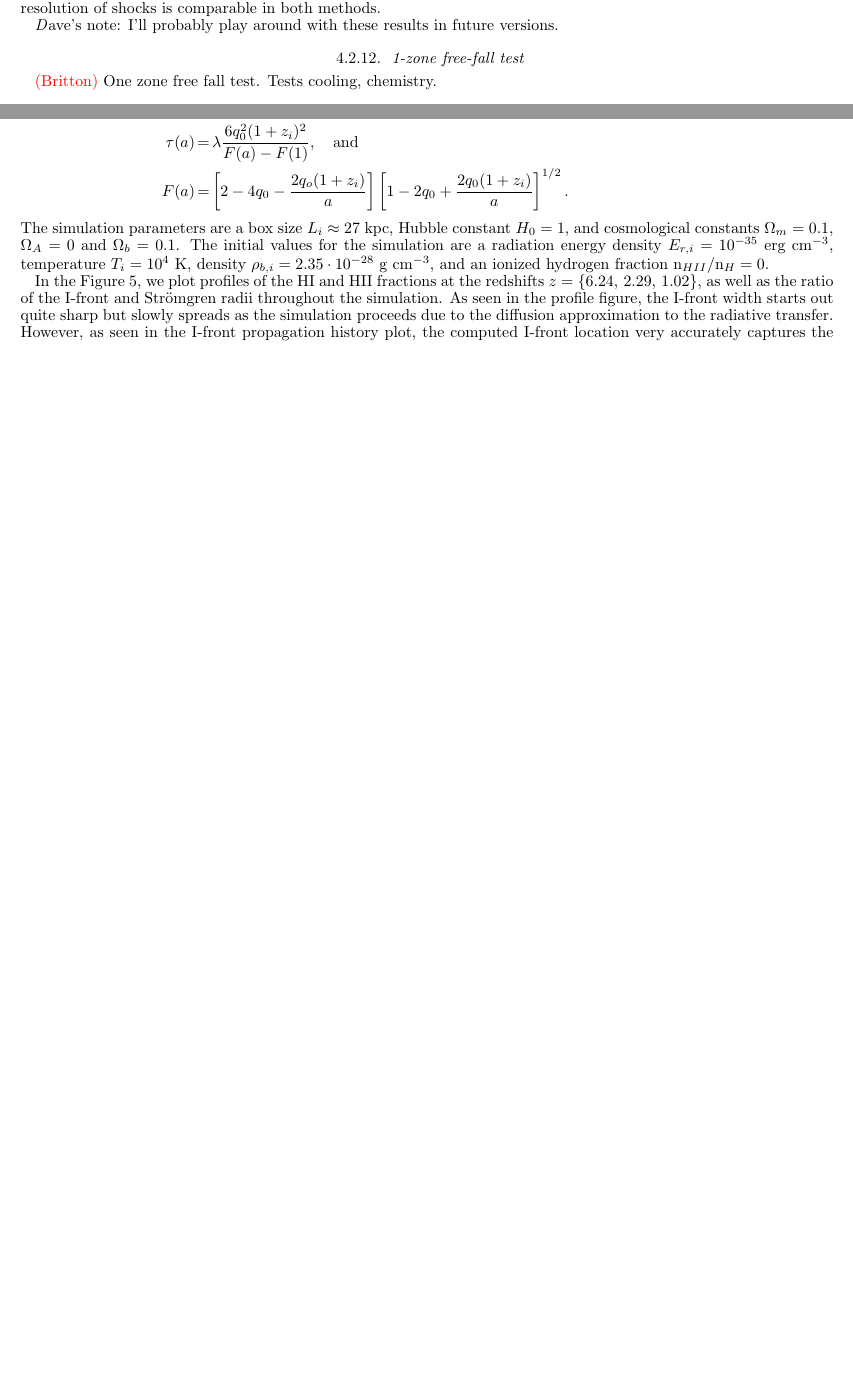
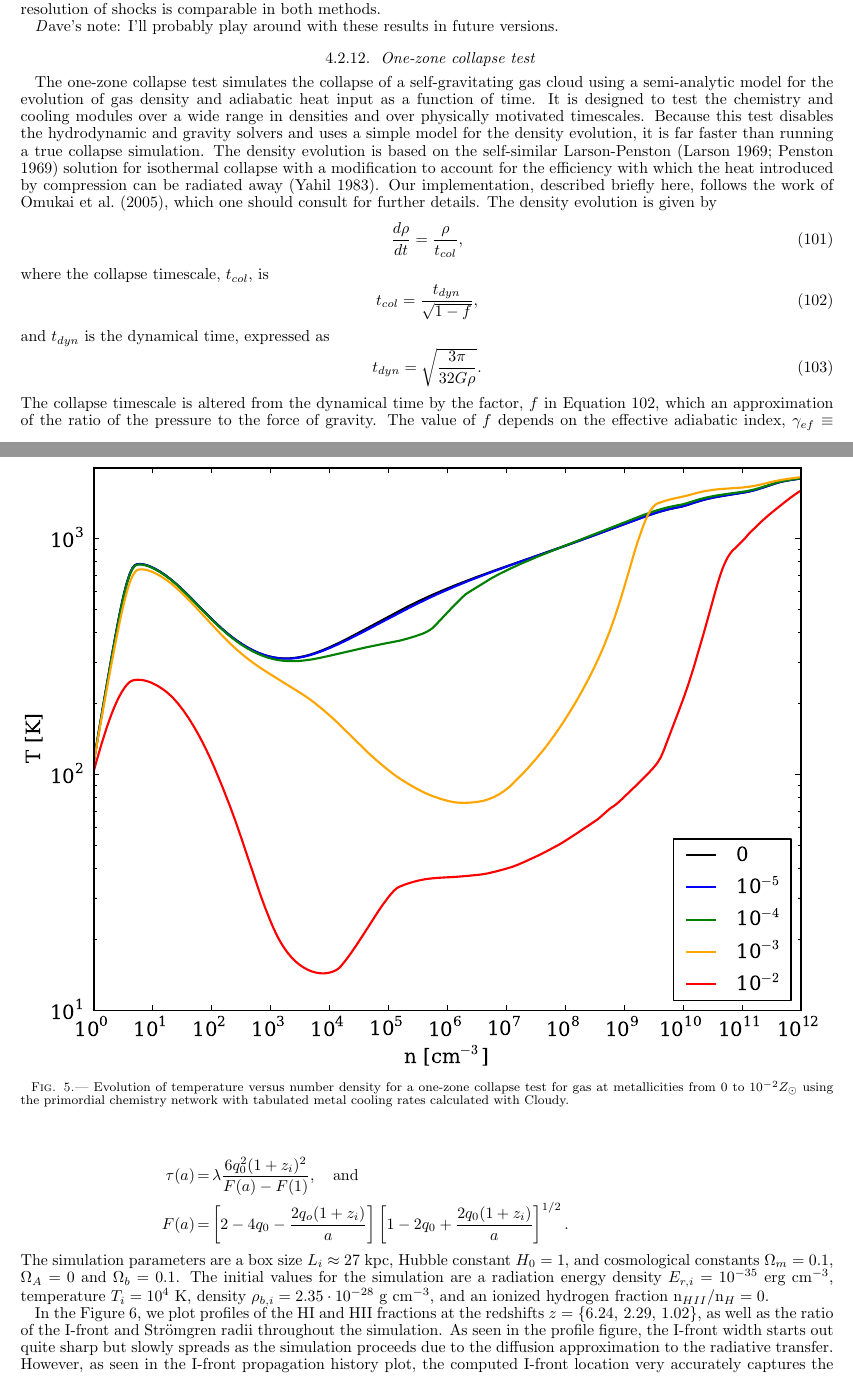
Before and after one commit to enzo-project/enzo-method-paper, a LaTeX document (ms.tex, which reads code-tests.tex): two parts of pages 27 and 28 of 31 before the commit and two parts of pages 27 and 29 of 33 after it, joined at a grey line, cut so that both start at the same text, the shorter picture padded with empty space. Compiled offline with pdfLaTeX.

Commit message:
Adding section on one-zone collapse test.

```diff
--- a/code-tests.tex
+++ b/code-tests.tex
@@ -142,7 +142,36 @@ versions.}
 
 
 %%%%%%%%%%%%%%%%%%%%%%%%%%%%%%%%%%%%%%%
-\subsubsection{1-zone free-fall test}
-\label{sec.tests.freefall}
-\red{(Britton)}
-One zone free fall test.  Tests cooling, chemistry.
+\subsubsection{One-zone collapse test}
+\label{sec.tests.1-zone}
+The one-zone collapse test simulates the collapse of a
+self-gravitating gas cloud using a semi-analytic model for the
+evolution of gas density and adiabatic heat input as a function of
+time.  It is designed to test the chemistry and cooling modules over a
+wide range in densities and over physically motivated timescales.
+Because this test disables the hydrodynamic and gravity solvers and
+uses a simple model for the density evolution, it is far faster than
+running a true collapse simulation.  The density evolution is based on
+the self-similar Larson-Penston \citep{1969MNRAS.145..271L,
+  1969MNRAS.144..425P} solution for isothermal collapse with a
+modification to account for the efficiency with which the heat
+introduced by compression can be radiated away
+\citep{1983ApJ...265.1047Y}.  Our implementation, described briefly
+here, follows the work of \citet{2005ApJ...626..627O}, which one
+should consult for further details.  The density evolution is given by
+\begin{equation}
+\frac{d\rho}{dt} = \frac{\rho}{t_{col}},
+\end{equation}
+where the collapse timescale, $t_{col}$, is
+\begin{equation} \label{eqn.tcol}
+t_{col} = \frac{t_{dyn}}{\sqrt{1 - f}},
+\end{equation}
+and $t_{dyn}$ is the dynamical time, expressed as
+\begin{equation}
+t_{dyn} = \sqrt{\frac{3 \pi}{32 G \rho}}.
+\end{equation}
+The collapse timescale is altered from the dynamical time by the
+factor, $f$ in Equation \ref{eqn.tcol}, which an approximation of the
+ratio of the pressure to the force of gravity.  The value of $f$
+depends on the effective adiabatic index, $\gamma_{ef} \equiv (\partial
+ln\ p / \partial ln\ \rho)$, which we calculate by linearly extrapolating
@@ -148,0 +181 @@ One zone free fall test.  Tests cooling, chemistry.
+\begin{equation}
@@ -148,0 +189 @@ One zone free fall test.  Tests cooling, chemistry.
+\end{equation}
@@ -148,0 +202,7 @@ One zone free fall test.  Tests cooling, chemistry.
+\begin{figure} \label{fig.onezone}
+  \begin{center}
+    \includegraphics[width=1.0\textwidth]{figures/OneZoneCollapseTest.eps}
+    \caption{Evolution of temperature versus number density for a one-zone
+      collapse test for gas at metallicities from 0 to 10$^{-2} Z_{\odot}$
+      using the primordial chemistry network with tabulated metal cooling
+      rates calculated with Cloudy.}
```
Also changed, not shown: ms.bib (+51 -0 lines), figures/OneZoneCollapseTest.eps (added), code-tests.tex (26 more changed lines).
